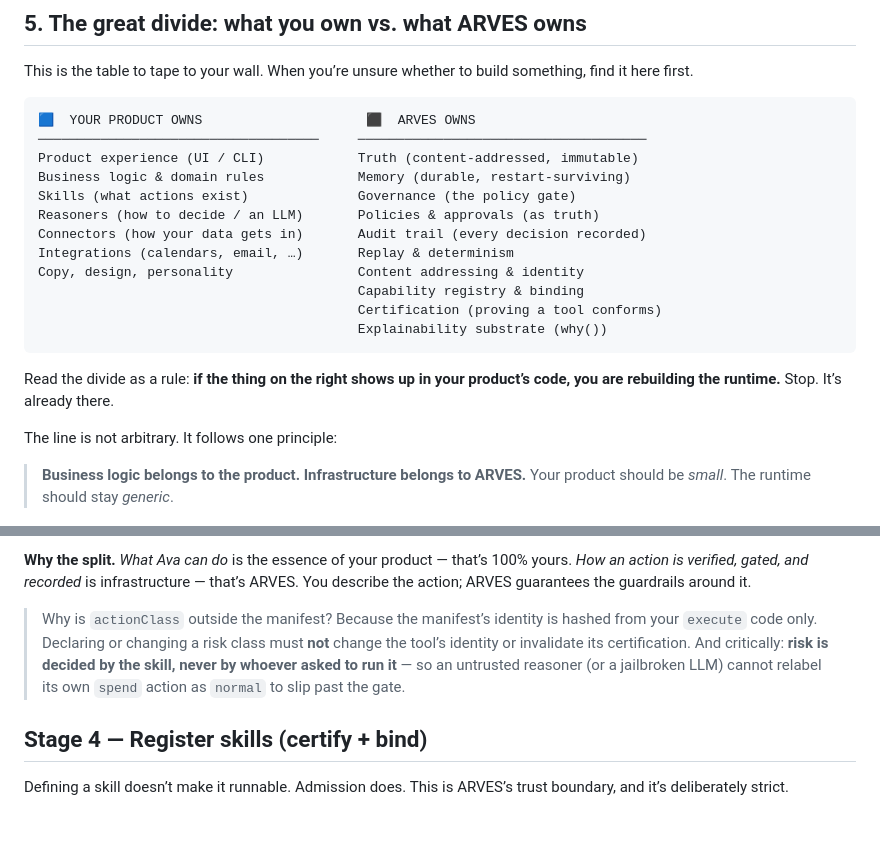
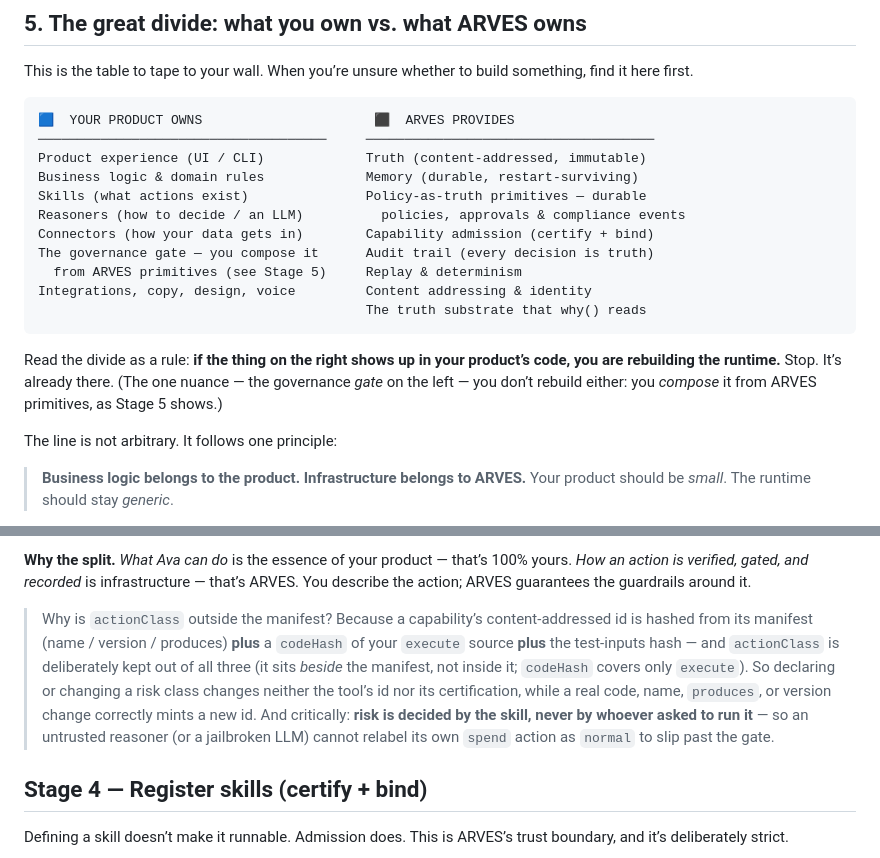
Before and after one commit to arves-org/arves, a Markdown page: products/BUILDING_ON_ARVES.md, 2 parts joined by grey strips. Rendered like a GitHub page; blank space fills up the shorter version.

````diff
--- a/products/BUILDING_ON_ARVES.md
+++ b/products/BUILDING_ON_ARVES.md
@@ -138,22 +138,23 @@ This is the table to tape to your wall. When you’re unsure whether to build so
 it here first.
 
 ```
-🟦  YOUR PRODUCT OWNS                     ⬛  ARVES OWNS
-────────────────────────────────────     ─────────────────────────────────────
-Product experience (UI / CLI)            Truth (content-addressed, immutable)
-Business logic & domain rules            Memory (durable, restart-surviving)
-Skills (what actions exist)              Governance (the policy gate)
-Reasoners (how to decide / an LLM)       Policies & approvals (as truth)
-Connectors (how your data gets in)       Audit trail (every decision recorded)
-Integrations (calendars, email, …)       Replay & determinism
-Copy, design, personality                Content addressing & identity
-                                         Capability registry & binding
-                                         Certification (proving a tool conforms)
-                                         Explainability substrate (why())
+🟦  YOUR PRODUCT OWNS                      ⬛  ARVES PROVIDES
+─────────────────────────────────────     ─────────────────────────────────────
+Product experience (UI / CLI)             Truth (content-addressed, immutable)
+Business logic & domain rules             Memory (durable, restart-surviving)
+Skills (what actions exist)               Policy-as-truth primitives — durable
+Reasoners (how to decide / an LLM)          policies, approvals & compliance events
+Connectors (how your data gets in)        Capability admission (certify + bind)
+The governance gate — you compose it      Audit trail (every decision is truth)
+  from ARVES primitives (see Stage 5)     Replay & determinism
+Integrations, copy, design, voice         Content addressing & identity
+                                          The truth substrate that why() reads
 ```
 
 Read the divide as a rule: **if the thing on the right shows up in your product’s code, you
-are rebuilding the runtime.** Stop. It’s already there.
+are rebuilding the runtime.** Stop. It’s already there. (The one nuance — the governance
+*gate* on the left — you don’t rebuild either: you *compose* it from ARVES primitives, as
+Stage 5 shows.)
 
 The line is not arbitrary. It follows one principle:
 
@@ -390,11 +391,14 @@ will key on, and the effect shape (`{target, value}`) is checked to be canonical
 an action is verified, gated, and recorded* is infrastructure — that’s ARVES. You describe the
 action; ARVES guarantees the guardrails around it.
 
-> Why is `actionClass` outside the manifest? Because the manifest’s identity is hashed from
-> your `execute` code only. Declaring or changing a risk class must **not** change the tool’s
-> identity or invalidate its certification. And critically: **risk is decided by the skill,
-> never by whoever asked to run it** — so an untrusted reasoner (or a jailbroken LLM) cannot
-> relabel its own `spend` action as `normal` to slip past the gate.
+> Why is `actionClass` outside the manifest? Because a capability’s content-addressed id is
+> hashed from its manifest (name / version / produces) **plus** a `codeHash` of your `execute`
+> source **plus** the test-inputs hash — and `actionClass` is deliberately kept out of all
+> three (it sits *beside* the manifest, not inside it; `codeHash` covers only `execute`). So
+> declaring or changing a risk class changes neither the tool’s id nor its certification, while
+> a real code, name, `produces`, or version change correctly mints a new id. And critically:
+> **risk is decided by the skill, never by whoever asked to run it** — so an untrusted reasoner
+> (or a jailbroken LLM) cannot relabel its own `spend` action as `normal` to slip past the gate.
 
 ## Stage 4 — Register skills (certify + bind)
 
````
Also changed, not shown: other parts of products/BUILDING_ON_ARVES.md (+40 -19 lines).
